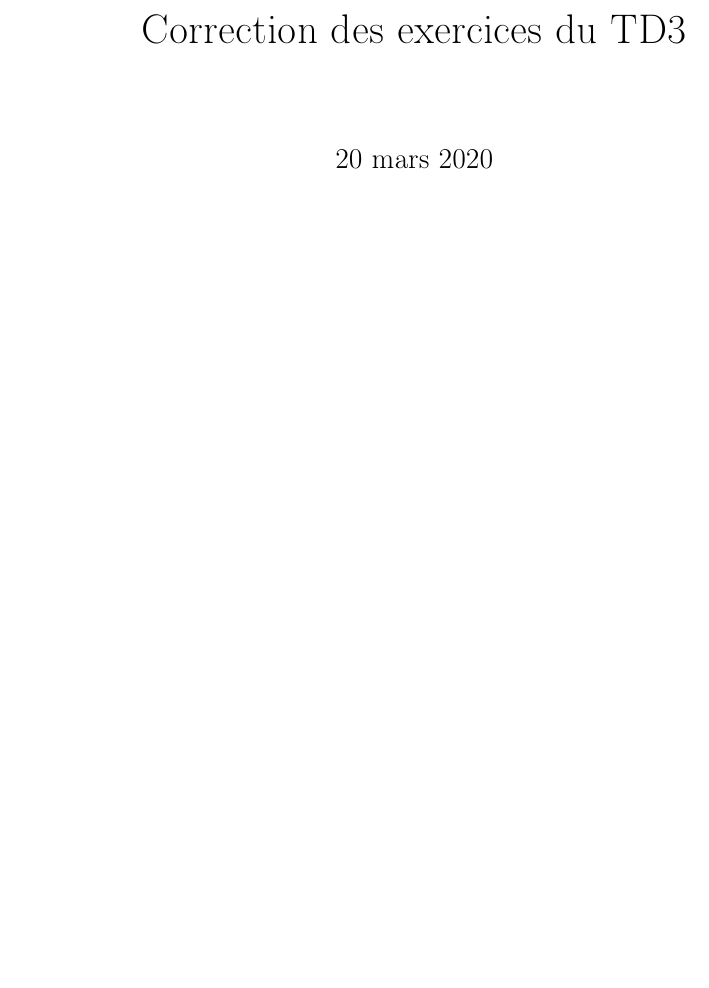
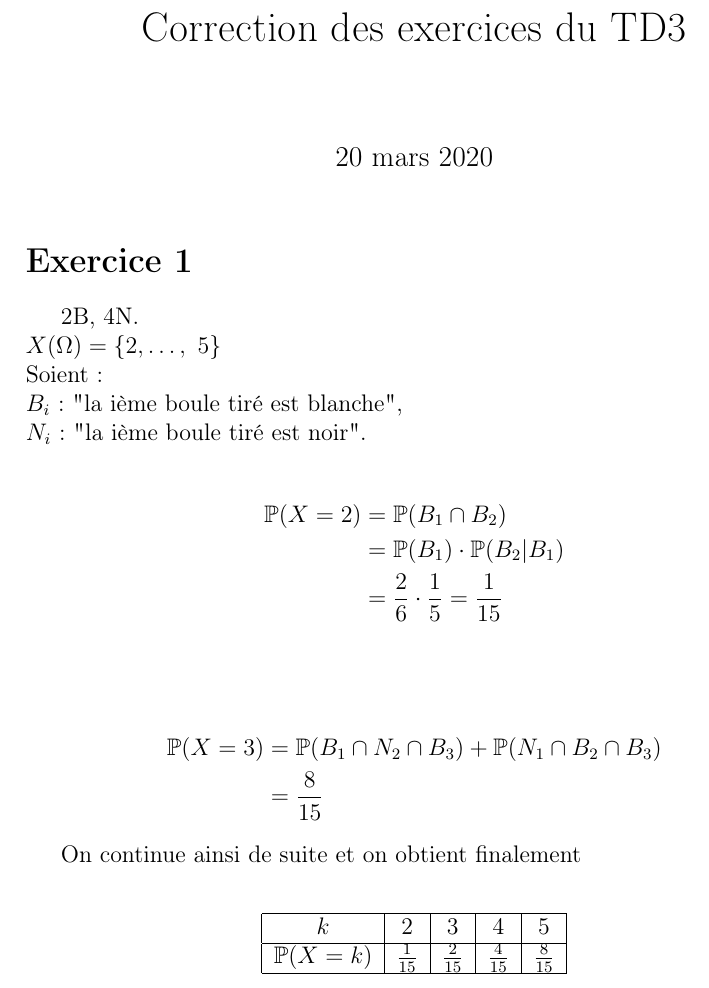
Before and after one commit to nsouff/DL-maths-info, a LaTeX document (S4/PR4/exercice/TD3/src/td3.tex, which reads S4/PR4/exercice/TD3/src/exo1.tex): part of the page, cut so that both start at the same text, the shorter picture padded with empty space. Compiled offline with pdfLaTeX.

Commit message:
Add PR4 TD3 ex1

```diff
--- /dev/null
+++ b/S4/PR4/exercice/TD3/src/exo1.tex
@@ -0,0 +1,38 @@
+\documentclass[td3.tex]{subfiles}
+
+\begin{document}
+
+\section{Exercice 1}
+2B, 4N. \\
+$X(\Omega) = \{2,\dots,~5\}$\\
+Soient:\\
+$B_i$: "la ième boule tiré est blanche", \\
+$N_i$: "la ième boule tiré est noir".\\
+\begin{align*}
+  \mathbb{P}(X=2) & =\mathbb{P}(B_1 \cap B_2) \\
+  &=\mathbb{P}(B_1) \cdot \mathbb{P}(B_2|B_1) \\
+  &=\frac{2}{6}\cdot \frac{1}{5} = \frac{1}{15} \\
+\end{align*}
+
+\begin{align*}
+  \mathbb{P}(X=3) &=\mathbb{P}(B_1 \cap N_2 \cap B_3) + \mathbb{P}(N_1 \cap B_2 \cap B_3) \\
+  &=\frac{8}{15}
+\end{align*}
+
+On continue ainsi de suite et on obtient finalement \\
+\begin{center}
+
+\begin{tabular}{|c|c|c|c|c|}
+  \hline
+  \textbf{$k$} & 2 & 3 & 4 & 5 \\
+  \hline
+  \textbf{$\mathbb{P}(X=k)$} & $\frac{1}{15}$ & $\frac{2}{15}$ & $\frac{4}{15}$ & $\frac{8}{15}$ \\
+  \hline
+\end{tabular}
+\end{center}
+
+
+
+
+
+\end{document}
```
Also changed, not shown: S4/MM4/exercice/TD5/src/td5.tex (+5 -0 lines), S4/PR4/exercice/TD3/src/td3.tex (+1 -0 lines), S4/MM4/exercice/TD5/target/td5.pdf, S4/PR4/exercice/TD3/target/td3.pdf.
